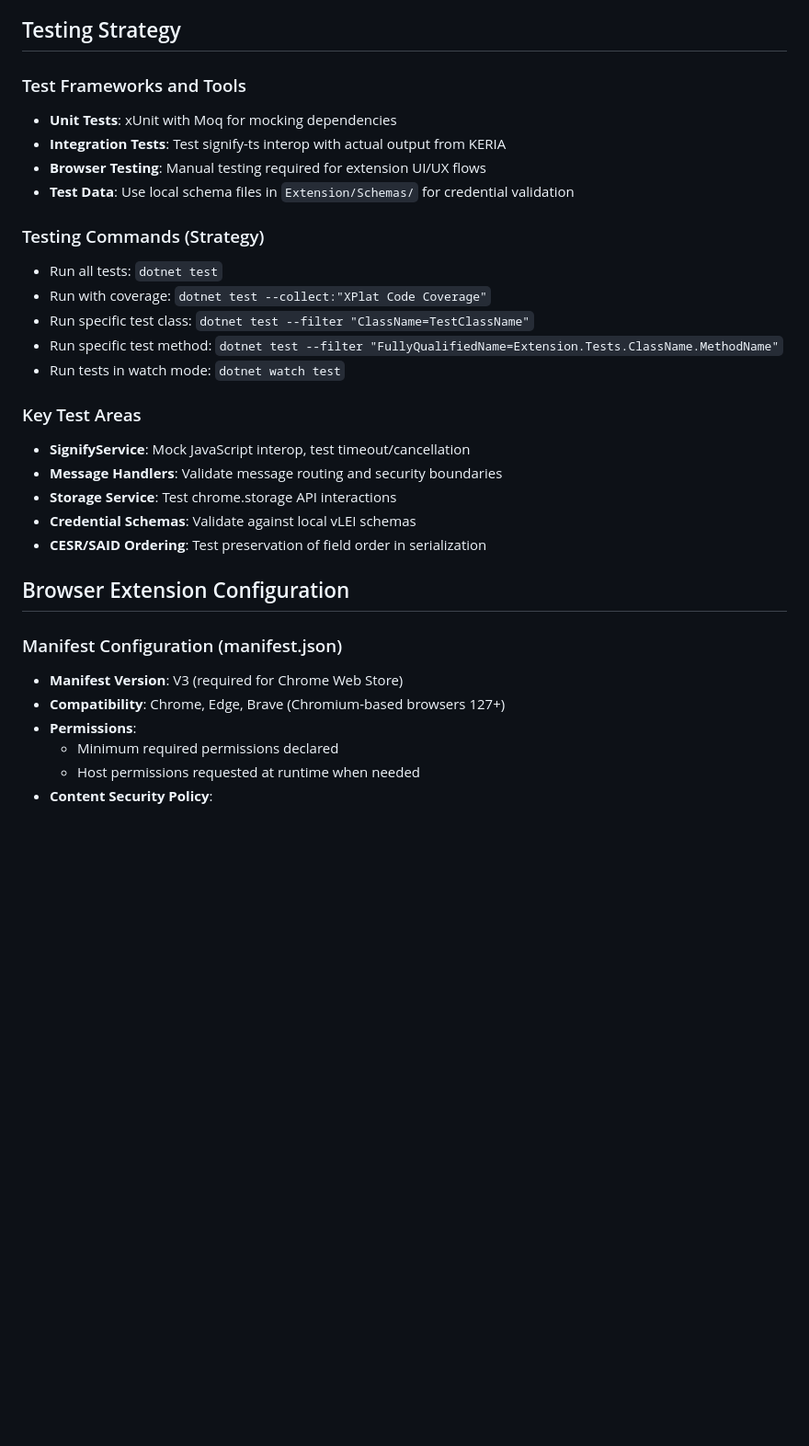
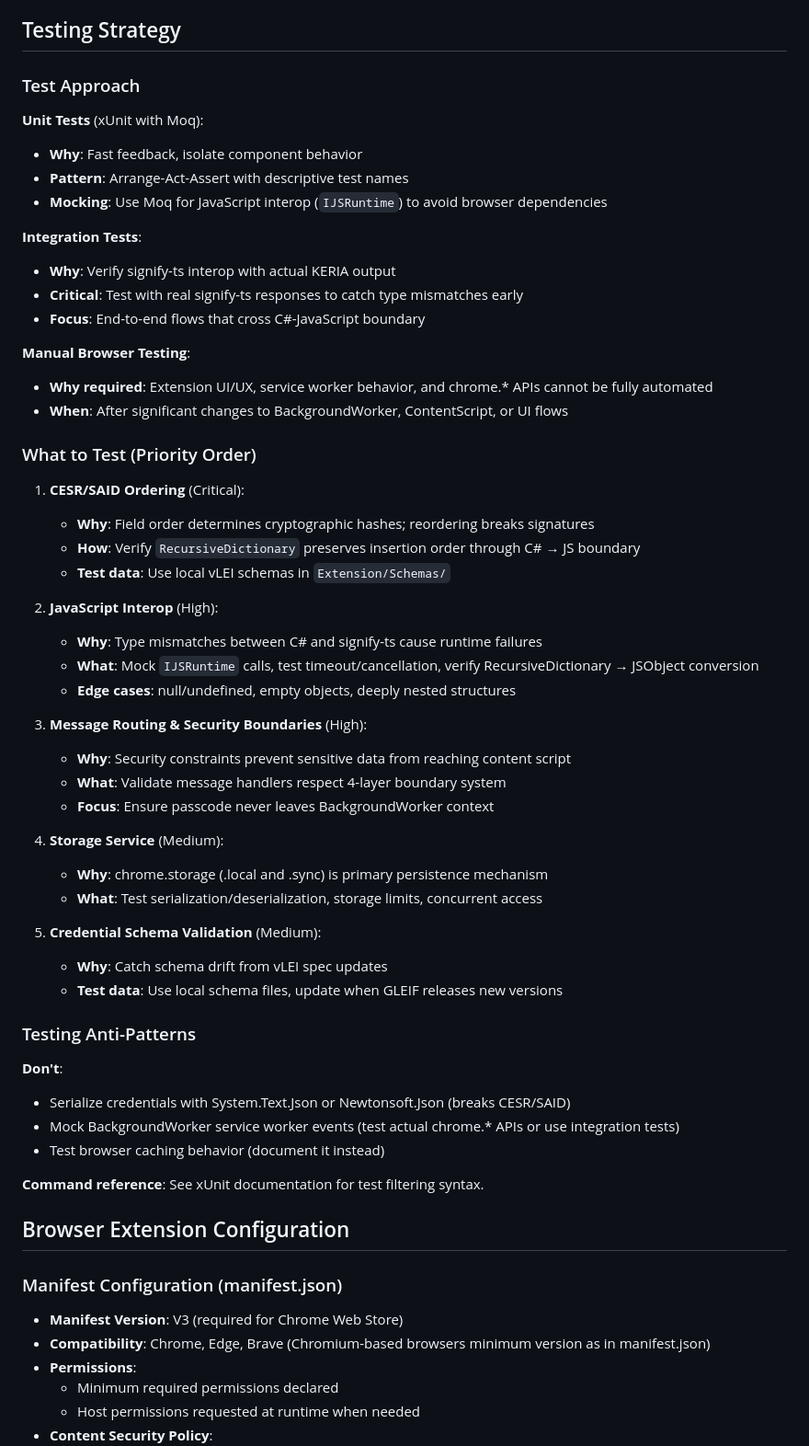
Before and after one commit to KERIAuth/keriauth-blazor-wasm, a Markdown page: CLAUDE.md, the part around one of its changes. Shown at 92% size. Drawn GitHub-style; blank space fills up the shorter version.

```diff
--- a/CLAUDE.md
+++ b/CLAUDE.md
@@ -819,31 +810,61 @@ When making changes, prioritize in this order:
 
 ## Testing Strategy
 
-### Test Frameworks and Tools
-- **Unit Tests**: xUnit with Moq for mocking dependencies
-- **Integration Tests**: Test signify-ts interop with actual output from KERIA
-- **Browser Testing**: Manual testing required for extension UI/UX flows
-- **Test Data**: Use local schema files in `Extension/Schemas/` for credential validation
+### Test Approach
 
-### Testing Commands (Strategy)
-- Run all tests: `dotnet test`
-- Run with coverage: `dotnet test --collect:"XPlat Code Coverage"`
-- Run specific test class: `dotnet test --filter "ClassName=TestClassName"`
-- Run specific test method: `dotnet test --filter "FullyQualifiedName=Extension.Tests.ClassName.MethodName"`
-- Run tests in watch mode: `dotnet watch test`
+**Unit Tests** (xUnit with Moq):
+- **Why**: Fast feedback, isolate component behavior
+- **Pattern**: Arrange-Act-Assert with descriptive test names
+- **Mocking**: Use Moq for JavaScript interop (`IJSRuntime`) to avoid browser dependencies
 
-### Key Test Areas
-- **SignifyService**: Mock JavaScript interop, test timeout/cancellation
-- **Message Handlers**: Validate message routing and security boundaries
-- **Storage Service**: Test chrome.storage API interactions
-- **Credential Schemas**: Validate against local vLEI schemas
-- **CESR/SAID Ordering**: Test preservation of field order in serialization
+**Integration Tests**:
+- **Why**: Verify signify-ts interop with actual KERIA output
+- **Critical**: Test with real signify-ts responses to catch type mismatches early
+- **Focus**: End-to-end flows that cross C#-JavaScript boundary
+
+**Manual Browser Testing**:
+- **Why required**: Extension UI/UX, service worker behavior, and chrome.* APIs cannot be fully automated
+- **When**: After significant changes to BackgroundWorker, ContentScript, or UI flows
+
+### What to Test (Priority Order)
+
+1. **CESR/SAID Ordering** (Critical):
+   - **Why**: Field order determines cryptographic hashes; reordering breaks signatures
+   - **How**: Verify `RecursiveDictionary` preserves insertion order through C# → JS boundary
+   - **Test data**: Use local vLEI schemas in `Extension/Schemas/`
+
+2. **JavaScript Interop** (High):
+   - **Why**: Type mismatches between C# and signify-ts cause runtime failures
+   - **What**: Mock `IJSRuntime` calls, test timeout/cancellation, verify RecursiveDictionary → JSObject conversion
+   - **Edge cases**: null/undefined, empty objects, deeply nested structures
+
+3. **Message Routing & Security Boundaries** (High):
+   - **Why**: Security constraints prevent sensitive data from reaching content script
+   - **What**: Validate message handlers respect 4-layer boundary system
+   - **Focus**: Ensure passcode never leaves BackgroundWorker context
+
+4. **Storage Service** (Medium):
+   - **Why**: chrome.storage (.local and .sync) is primary persistence mechanism
+   - **What**: Test serialization/deserialization, storage limits, concurrent access
+
+5. **Credential Schema Validation** (Medium):
+   - **Why**: Catch schema drift from vLEI spec updates
+   - **Test data**: Use local schema files, update when GLEIF releases new versions
+
+### Testing Anti-Patterns
+
+**Don't**:
+- Serialize credentials with System.Text.Json or Newtonsoft.Json (breaks CESR/SAID)
+- Mock BackgroundWorker service worker events (test actual chrome.* APIs or use integration tests)
+- Test browser caching behavior (document it instead)
+
+**Command reference**: See xUnit documentation for test filtering syntax.
 
 ## Browser Extension Configuration
 
 ### Manifest Configuration (manifest.json)
 - **Manifest Version**: V3 (required for Chrome Web Store)
-- **Compatibility**: Chrome, Edge, Brave (Chromium-based browsers 127+)
+- **Compatibility**: Chrome, Edge, Brave (Chromium-based browsers minimum version as in manifest.json)
 - **Permissions**:
   - Minimum required permissions declared
   - Host permissions requested at runtime when needed
```
Also changed, not shown: other parts of CLAUDE.md (+7 -89 lines).
